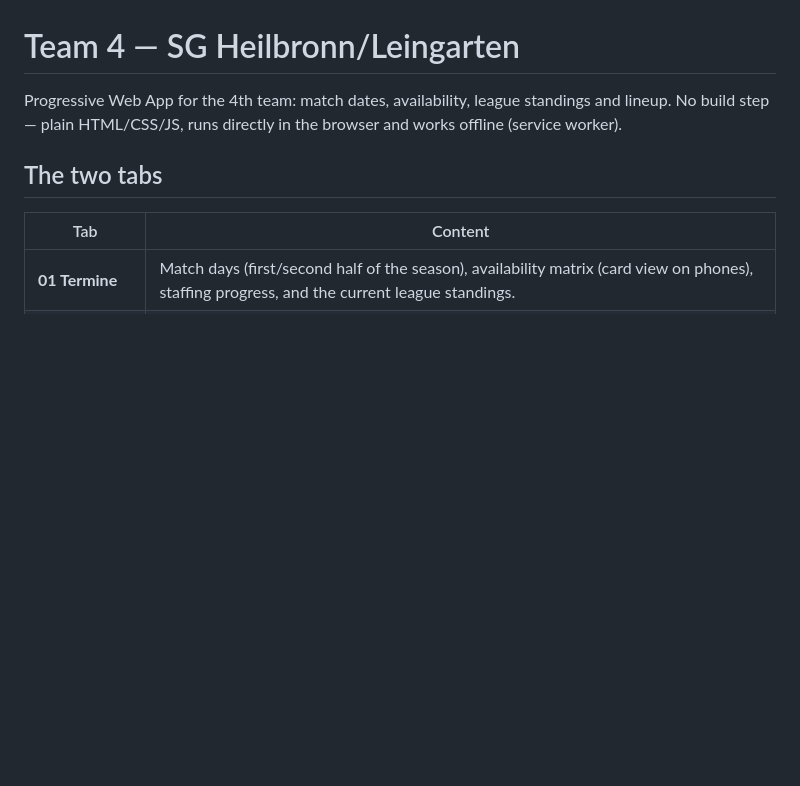
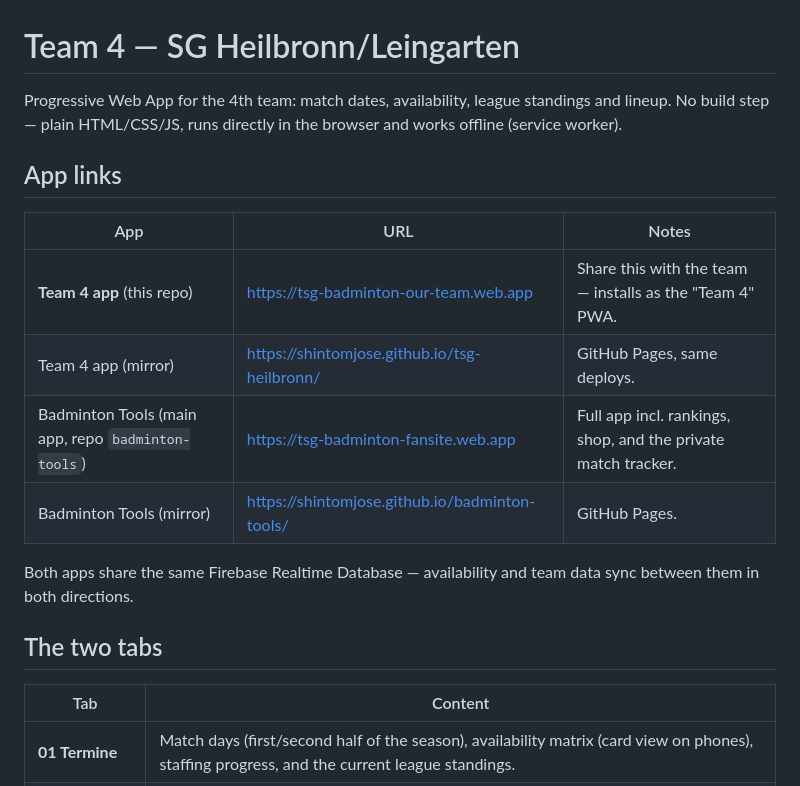
Before and after one commit to shintomjose/tsg-heilbronn, a Markdown page: README.md, the part around the change. Rendered like a GitHub page; blank space fills up the shorter version.

Commit message:
docs: add app links table to README
Co-Authored-By: Claude Fable 5 <noreply@anthropic.com>
Claude-Session: https://claude.ai/code/session_01B3mzLaGEnYq64ygqKozCG2

```diff
--- a/README.md
+++ b/README.md
@@ -2,6 +2,18 @@
 
 Progressive Web App for the 4th team: match dates, availability, league standings and lineup.
 No build step — plain HTML/CSS/JS, runs directly in the browser and works offline (service worker).
+
+## App links
+
+| App | URL | Notes |
+| --- | --- | --- |
+| **Team 4 app** (this repo) | https://tsg-badminton-our-team.web.app | Share this with the team — installs as the "Team 4" PWA. |
+| Team 4 app (mirror) | https://shintomjose.github.io/tsg-heilbronn/ | GitHub Pages, same deploys. |
+| Badminton Tools (main app, repo `badminton-tools`) | https://tsg-badminton-fansite.web.app | Full app incl. rankings, shop, and the private match tracker. |
+| Badminton Tools (mirror) | https://shintomjose.github.io/badminton-tools/ | GitHub Pages. |
+
+Both apps share the same Firebase Realtime Database — availability and team
+data sync between them in both directions.
 
 ## The two tabs
 
```
